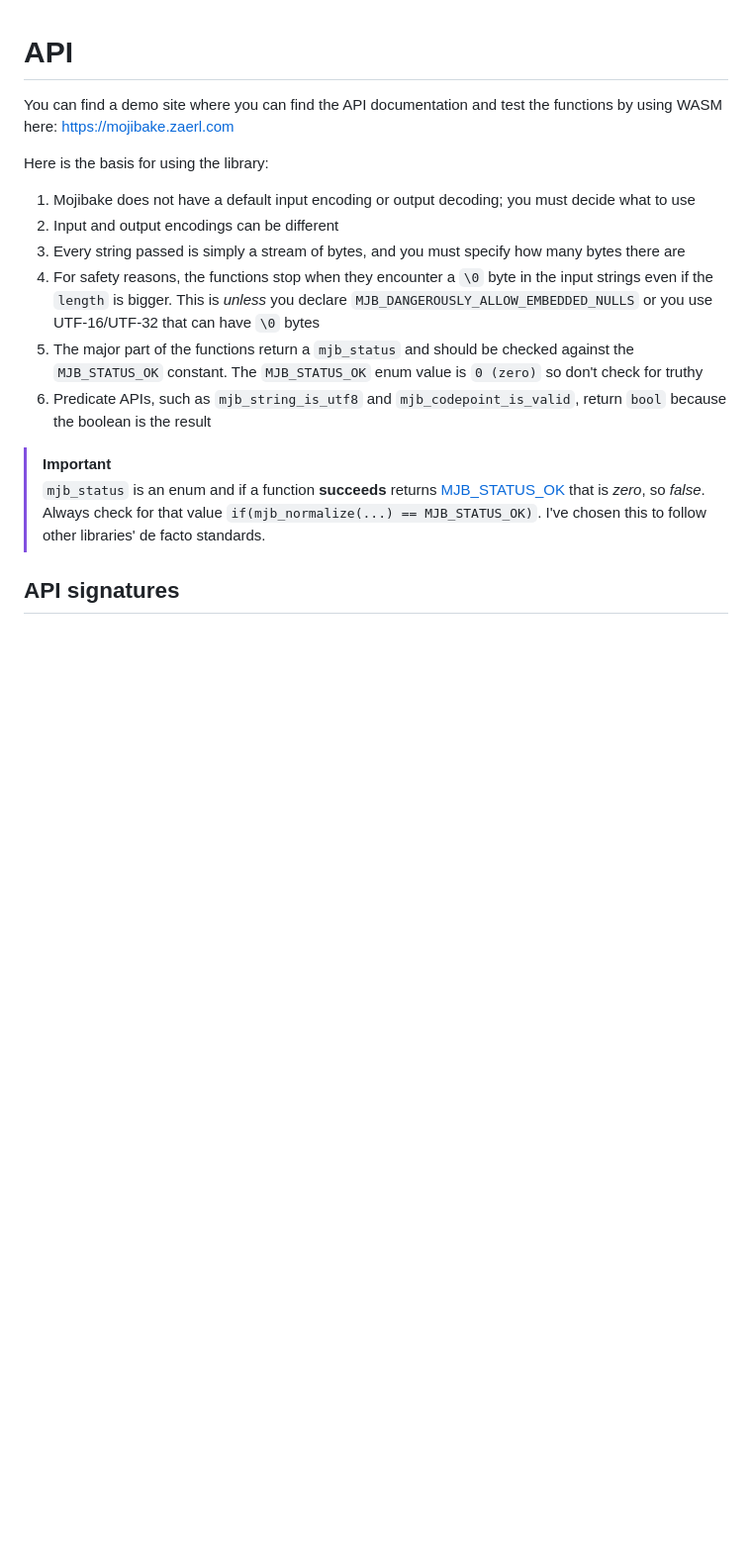
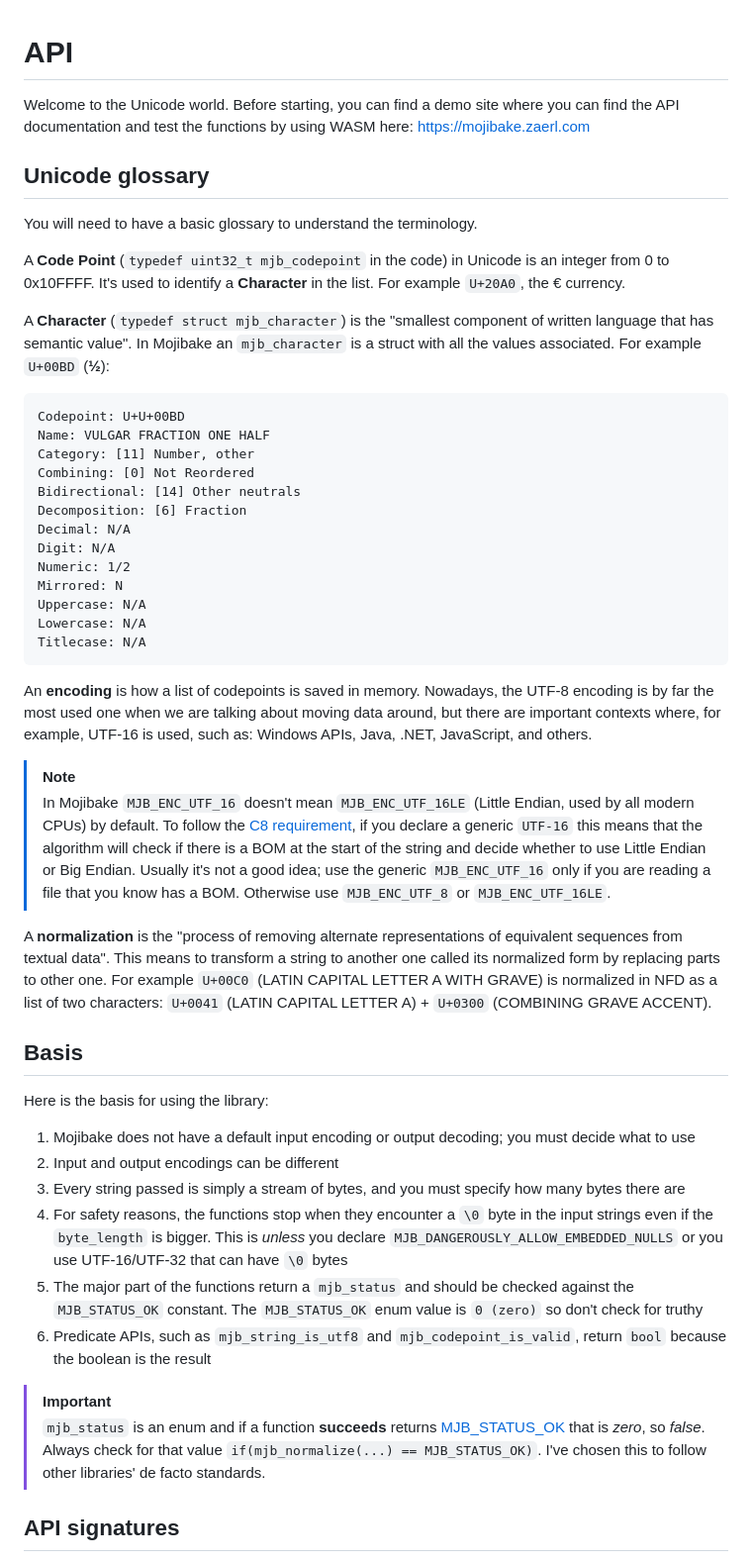
Before and after one commit to zaerl/mojibake, a Markdown page: API.md, the part around one of its changes. Shown at 99% size. Rendered like a GitHub page; blank space fills up the shorter version.

Commit message:
Update API.md
Signed-off-by: Francesco Bigiarini <francesco.bigiarini@gmail.com>

````diff
--- a/API.md
+++ b/API.md
@@ -1,7 +1,55 @@
 # API
 
-You can find a demo site where you can find the API documentation and test the functions by using
-WASM here: [https://mojibake.zaerl.com](https://mojibake.zaerl.com)
+Welcome to the Unicode world. Before starting, you can find a demo site where you can find the API
+documentation and test the functions by using WASM here:
+[https://mojibake.zaerl.com](https://mojibake.zaerl.com)
+
+## Unicode glossary
+
+You will need to have a basic glossary to understand the terminology.
+
+A **Code Point** (`typedef uint32_t mjb_codepoint` in the code) in Unicode is an integer from 0 to
+0x10FFFF. It's used to identify a **Character** in the list. For example `U+20A0`, the € currency.
+
+A **Character** (`typedef struct mjb_character`) is the "smallest component of written language that
+has semantic value". In Mojibake an `mjb_character` is a struct with all the values associated.
+For example `U+00BD` (**½**):
+
+```
+Codepoint: U+U+00BD
+Name: VULGAR FRACTION ONE HALF
+Category: [11] Number, other
+Combining: [0] Not Reordered
+Bidirectional: [14] Other neutrals
+Decomposition: [6] Fraction
+Decimal: N/A
+Digit: N/A
+Numeric: 1/2
+Mirrored: N
+Uppercase: N/A
+Lowercase: N/A
+Titlecase: N/A
+```
+
+An **encoding** is how a list of codepoints is saved in memory. Nowadays, the UTF-8 encoding is by
+far the most used one when we are talking about moving data around, but there are important contexts
+where, for example, UTF-16 is used, such as: Windows APIs, Java, .NET, JavaScript, and others.
+
+> [!NOTE]
+> In Mojibake `MJB_ENC_UTF_16` doesn't mean `MJB_ENC_UTF_16LE` (Little Endian, used by all modern
+> CPUs) by default. To follow the [C8 requirement](https://github.com/zaerl/mojibake/blob/main/CONFORMANCE_REQUIREMENTS.md#c8),
+> if you declare a generic `UTF-16` this means that the algorithm will check if there is a BOM at
+> the start of the string and decide whether to use Little Endian or Big Endian. Usually it's not a
+> good idea; use the generic `MJB_ENC_UTF_16` only if you are reading a file that you know has a
+> BOM. Otherwise use `MJB_ENC_UTF_8` or `MJB_ENC_UTF_16LE`.
+
+A **normalization** is the "process of removing alternate representations of equivalent sequences
+from textual data". This means to transform a string to another one called its normalized form by
+replacing parts to other one. For example `U+00C0` (LATIN CAPITAL LETTER A WITH GRAVE) is normalized
+in NFD as a list of two characters: `U+0041` (LATIN CAPITAL LETTER A) + `U+0300` (COMBINING GRAVE
+ACCENT).
+
+## Basis
 
 Here is the basis for using the library:
 
@@ -9,8 +57,8 @@ Here is the basis for using the library:
 2. Input and output encodings can be different
 3. Every string passed is simply a stream of bytes, and you must specify how many bytes there are
 4. For safety reasons, the functions stop when they encounter a `\0` byte in the input strings even
-if the `length` is bigger. This is _unless_ you declare `MJB_DANGEROUSLY_ALLOW_EMBEDDED_NULLS` or
-you use UTF-16/UTF-32 that can have `\0` bytes
+if the `byte_length` is bigger. This is _unless_ you declare `MJB_DANGEROUSLY_ALLOW_EMBEDDED_NULLS`
+or you use UTF-16/UTF-32 that can have `\0` bytes
 5. The major part of the functions return a `mjb_status` and should be checked against the
 `MJB_STATUS_OK` constant. The `MJB_STATUS_OK` enum value is `0 (zero)` so don't check for truthy
 6. Predicate APIs, such as `mjb_string_is_utf8` and `mjb_codepoint_is_valid`, return `bool` because
````
Also changed, not shown: other parts of API.md (+8 -1 lines).
